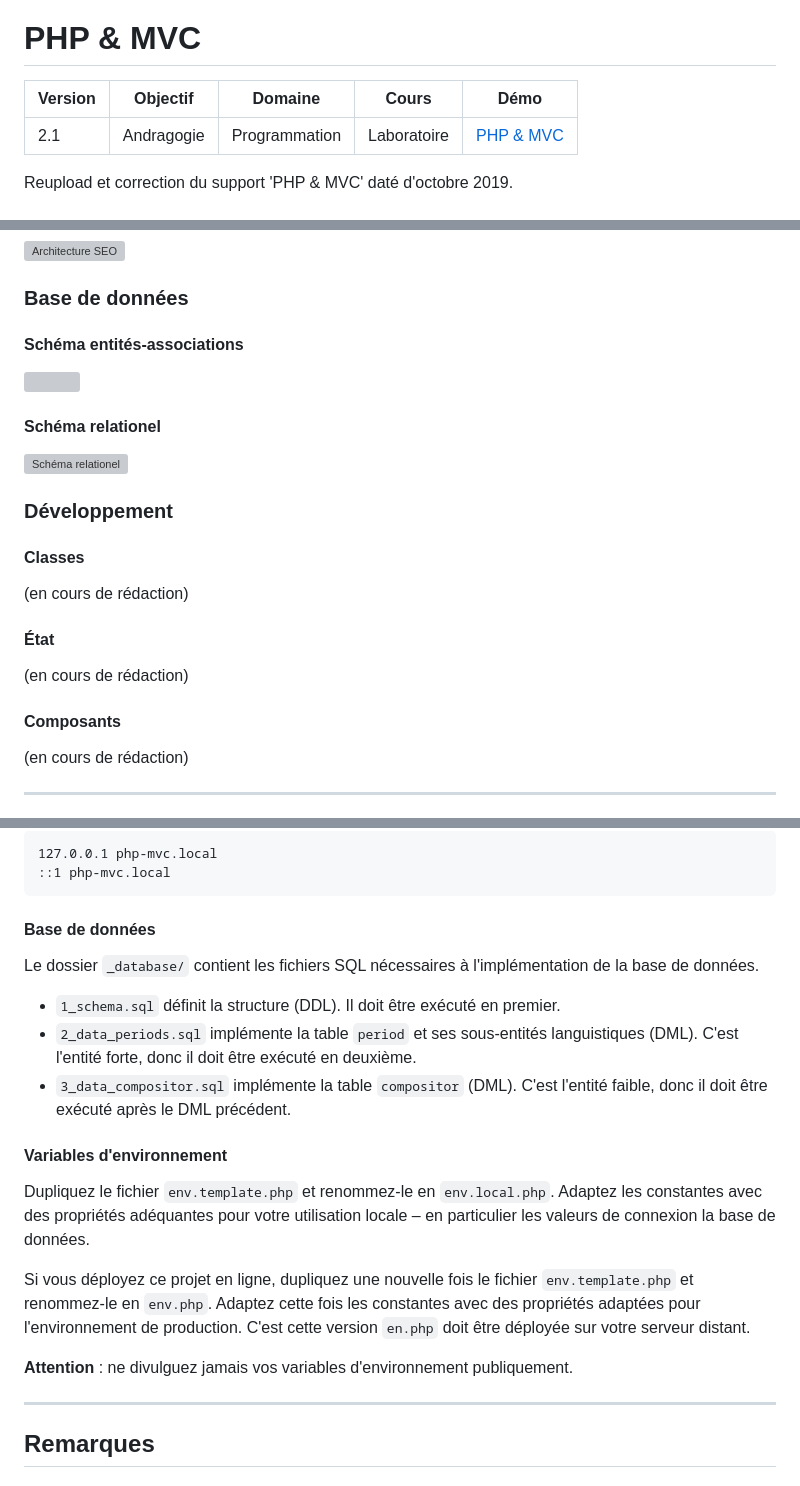
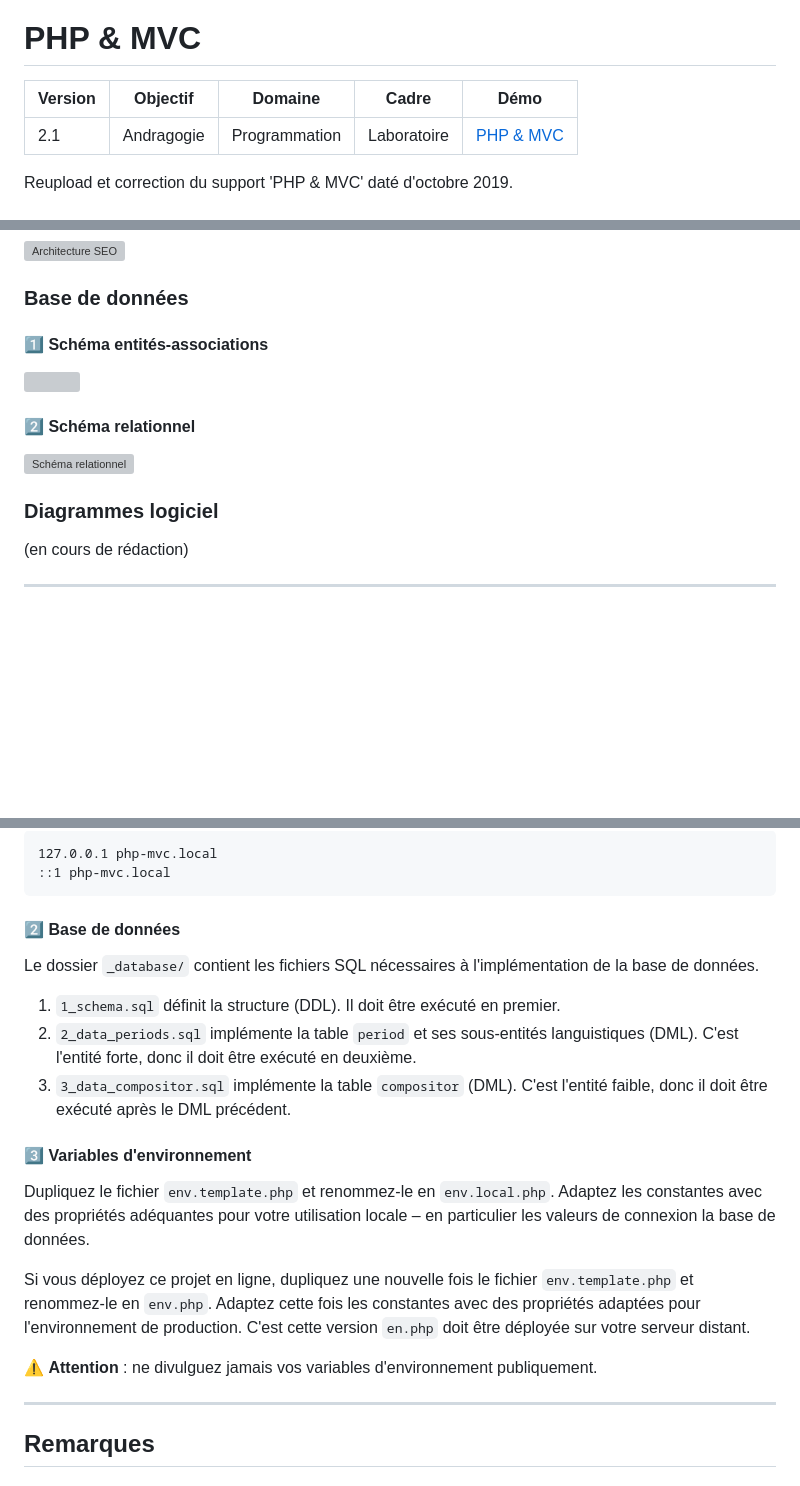
Before and after one commit to ElodieBayet/php-mvc, a Markdown page: README.md, 3 parts joined by grey strips. GitHub-like rendering; blank space fills up the shorter version; grey boxes are pictures that could not be loaded.

Commit message:
Corrige quelques coquilles :$ et améliore la lisibilité

````diff
--- a/README.md
+++ b/README.md
@@ -1,6 +1,6 @@
 # **PHP & MVC**
 
-Version | Objectif | Domaine | Cours | Démo
+Version | Objectif | Domaine | Cadre | Démo
 ------- | -------- | ------- | ----- | ----
 2.1 | Andragogie | Programmation | Laboratoire | [PHP & MVC](https://demo.elodiebayet.com/php-mvc)
 
@@ -55,26 +55,16 @@ Le projet gère 2 versions linguistiques : le français et l'anglais. Les URIs e
 
 ### Base de données
 
-#### Schéma entités-associations
+#### 1️⃣ Schéma entités-associations
 
 <img src="https://demo.elodiebayet.com/php-mvc/assets/img/schema_entites-associations.jpg" width="431" height="339">
 
-#### Schéma relationel
+#### 2️⃣ Schéma relationnel
 
-![Schéma relationel](https://demo.elodiebayet.com/php-mvc/assets/img/schema_relationel.jpg)
+![Schéma relationnel](https://demo.elodiebayet.com/php-mvc/assets/img/schema_relationnel.jpg)
 
 
-### Développement
-
-#### Classes
-
-(en cours de rédaction)
-
-#### État
-
-(en cours de rédaction)
-
-#### Composants
+###  Diagrammes logiciel
 
 (en cours de rédaction)
 
@@ -117,22 +107,22 @@ Fichier **host**
 ```
 
 
-#### Base de données
+#### 2️⃣ Base de données
 
 Le dossier `_database/` contient les fichiers SQL nécessaires à l'implémentation de la base de données.
 
-- `1_schema.sql` définit la structure (DDL). Il doit être exécuté en premier.
-- `2_data_periods.sql` implémente la table `period` et ses sous-entités languistiques (DML). C'est l'entité forte, donc il doit être exécuté en deuxième.
-- `3_data_compositor.sql` implémente la table `compositor` (DML). C'est l'entité faible, donc il doit être exécuté après le DML précédent.
+1. `1_schema.sql` définit la structure (DDL). Il doit être exécuté en premier.
+1. `2_data_periods.sql` implémente la table `period` et ses sous-entités languistiques (DML). C'est l'entité forte, donc il doit être exécuté en deuxième.
+1. `3_data_compositor.sql` implémente la table `compositor` (DML). C'est l'entité faible, donc il doit être exécuté après le DML précédent.
 
 
-#### Variables d'environnement
+#### 3️⃣ Variables d'environnement
 
 Dupliquez le fichier `env.template.php` et renommez-le en `env.local.php`. Adaptez les constantes avec des propriétés adéquantes pour votre utilisation locale – en particulier les valeurs de connexion la base de données.
 
 Si vous déployez ce projet en ligne, dupliquez une nouvelle fois le fichier `env.template.php` et renommez-le en `env.php`. Adaptez cette fois les constantes avec des propriétés adaptées pour l'environnement de production. C'est cette version `en.php` doit être déployée sur votre serveur distant.
 
-**Attention** : ne divulguez jamais vos variables d'environnement publiquement.
+⚠️ **Attention** : ne divulguez jamais vos variables d'environnement publiquement.
 
 
 ---
````
Also changed, not shown: other parts of README.md (+2 -2 lines).
